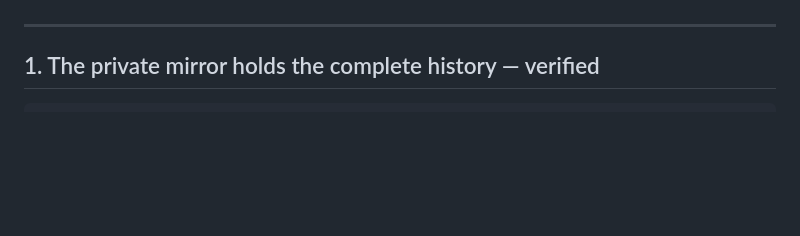
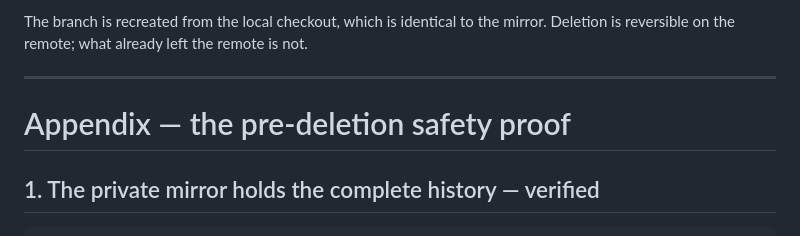
Before and after one commit to DCSAITechnologies/dcs-games-backend, a Markdown page: reports/PUBLIC_BRANCH_EXPOSURE.md, the part around one of its changes. Drawn GitHub-style; blank space fills up the shorter version.

```diff
--- a/reports/PUBLIC_BRANCH_EXPOSURE.md
+++ b/reports/PUBLIC_BRANCH_EXPOSURE.md
@@ -11,5 +84,10 @@ not been authorised. What follows is the preparation.
+The branch is recreated from the local checkout, which is identical to the
+mirror. Deletion is reversible on the remote; what already left the remote is
+not.
 
 ---
+
+# Appendix — the pre-deletion safety proof
 
 ## 1. The private mirror holds the complete history — verified
 
```
Also changed, not shown: other parts of reports/PUBLIC_BRANCH_EXPOSURE.md (+80 -7 lines), reports/DEPLOYMENTS.md (+1 -0 lines).
